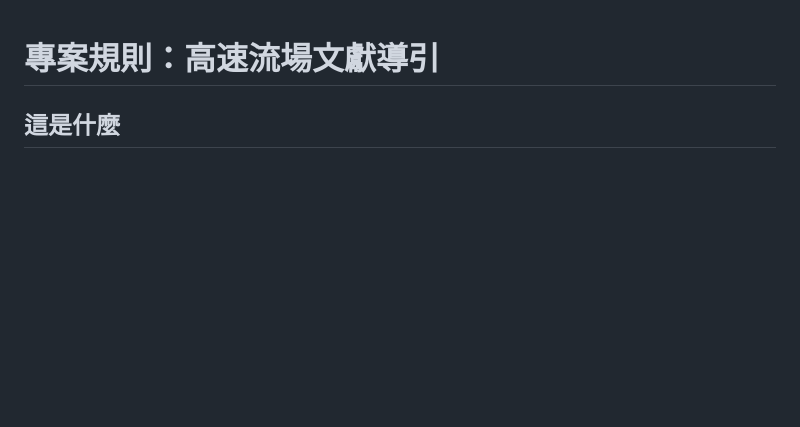
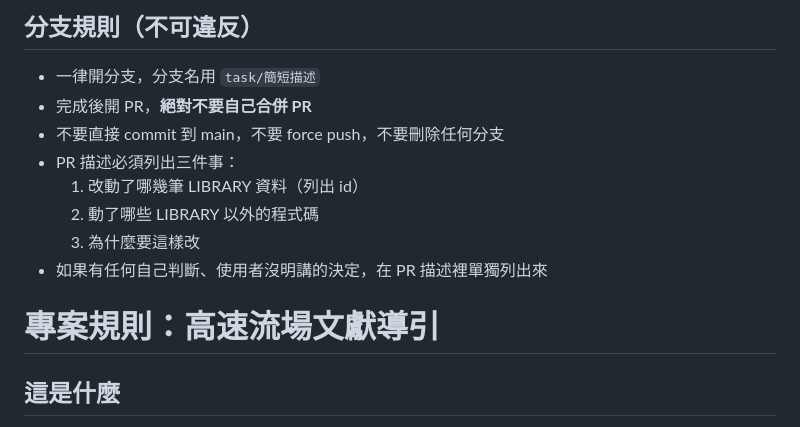
Before and after one commit to p46144073-art/hsflow-lit, a Markdown page: CLAUDE.md, the part around the change. Rendered like a GitHub page; blank space fills up the shorter version.

Commit message:
Add branch rules to CLAUDE.md
add branch rules

```diff
--- a/CLAUDE.md
+++ b/CLAUDE.md
@@ -1,3 +1,13 @@
+## 分支規則（不可違反）
+
+- 一律開分支，分支名用 `task/簡短描述`
+- 完成後開 PR，**絕對不要自己合併 PR**
+- 不要直接 commit 到 main，不要 force push，不要刪除任何分支
+- PR 描述必須列出三件事：
+  1. 改動了哪幾筆 LIBRARY 資料（列出 id）
+  2. 動了哪些 LIBRARY 以外的程式碼
+  3. 為什麼要這樣改
+- 如果有任何自己判斷、使用者沒明講的決定，在 PR 描述裡單獨列出來
 # 專案規則：高速流場文獻導引
 
 ## 這是什麼
```
